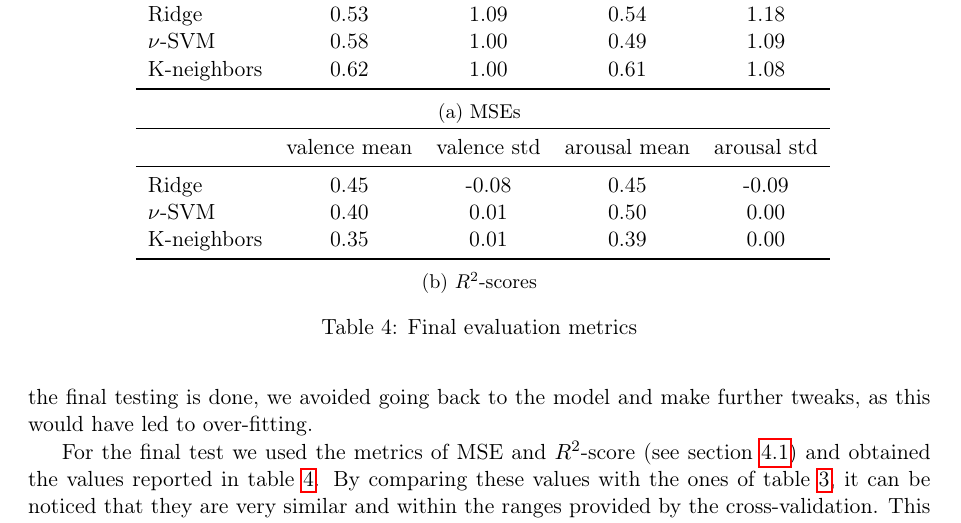
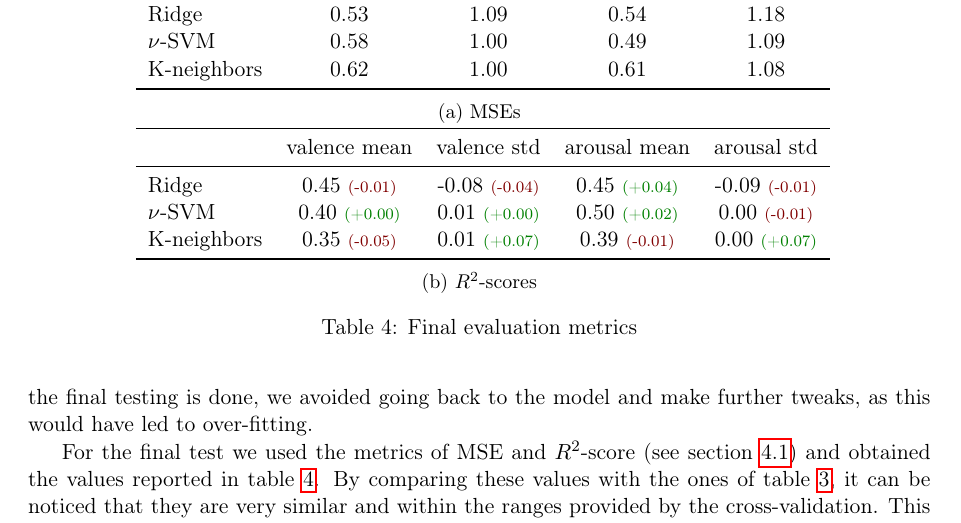
Before and after one commit to Poliuti/cmls-hw1, a LaTeX document (document/main.tex, which reads document/sections/05_conclusions.tex): part of page 8 of 9, cut so that both start at the same text. Compiled offline with pdfLaTeX.

Commit message:
(document) conclusions: added fancy deltas on R2 scores

```diff
--- a/document/main.tex
+++ b/document/main.tex
@@ -12,10 +12,15 @@
 \usepackage{subcaption} % for subfigures and subtables
 \usepackage{booktabs} % enhancement for tables
 \usepackage{gensymb} % for \degree
+\usepackage{xcolor}
 \usepackage{todonotes}
 
 % convenience
 \newcommand{\R}{\mathbb{R}}
+\newcommand{\inc}[1]{{%
+	\ifdim #1pt<0pt \color[rgb]{0.5,0,0} \else \color[rgb]{0,0.5,0} \fi%
+	\scriptsize(#1)%
+}}
 \DeclareUnicodeCharacter{B0}{\degree}
 \DeclareUnicodeCharacter{B1}{$\pm$}
 
--- a/document/sections/05_conclusions.tex
+++ b/document/sections/05_conclusions.tex
@@ -29,9 +29,9 @@ As mentioned before a possible motivation for our results could be related to th
 			\toprule
 			& valence mean & valence std & arousal mean & arousal std \\
 			\midrule
-			Ridge & 0.45 & -0.08 & 0.45 & -0.09 \\
-			$\nu$-SVM & 0.40 & 0.01 & 0.50 & 0.00 \\
-			K-neighbors & 0.35 & 0.01 & 0.39 & 0.00 \\
+			Ridge & 0.45 \inc{-0.01} & -0.08 \inc{-0.04} & 0.45 \inc{+0.04} & -0.09 \inc{-0.01} \\
+			$\nu$-SVM & 0.40 \inc{+0.00} & 0.01 \inc{+0.00} & 0.50 \inc{+0.02} & 0.00 \inc{-0.01} \\
+			K-neighbors & 0.35 \inc{-0.05} & 0.01 \inc{+0.07} & 0.39 \inc{-0.01} & 0.00 \inc{+0.07} \\
 			\bottomrule
 		\end{tabular}
 	}
```
